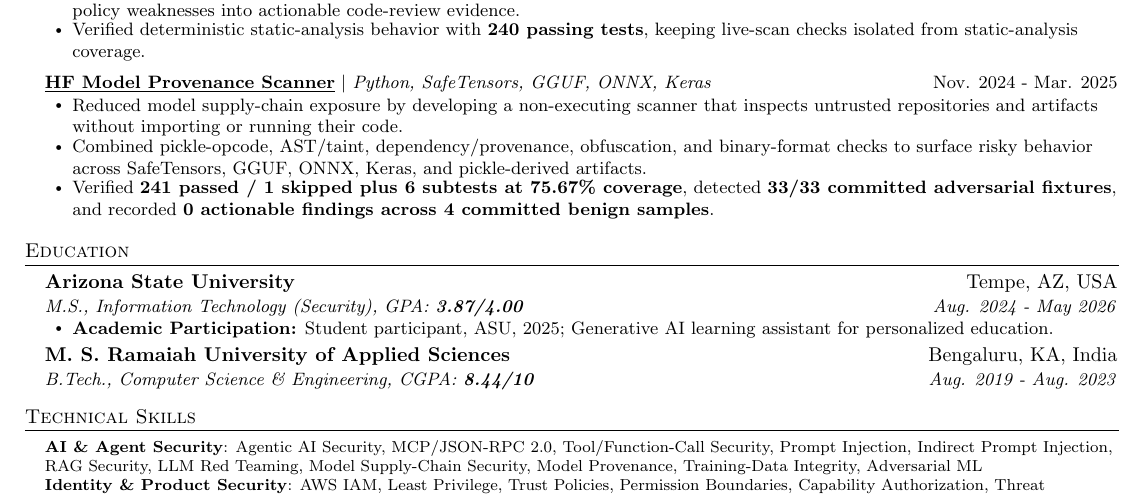
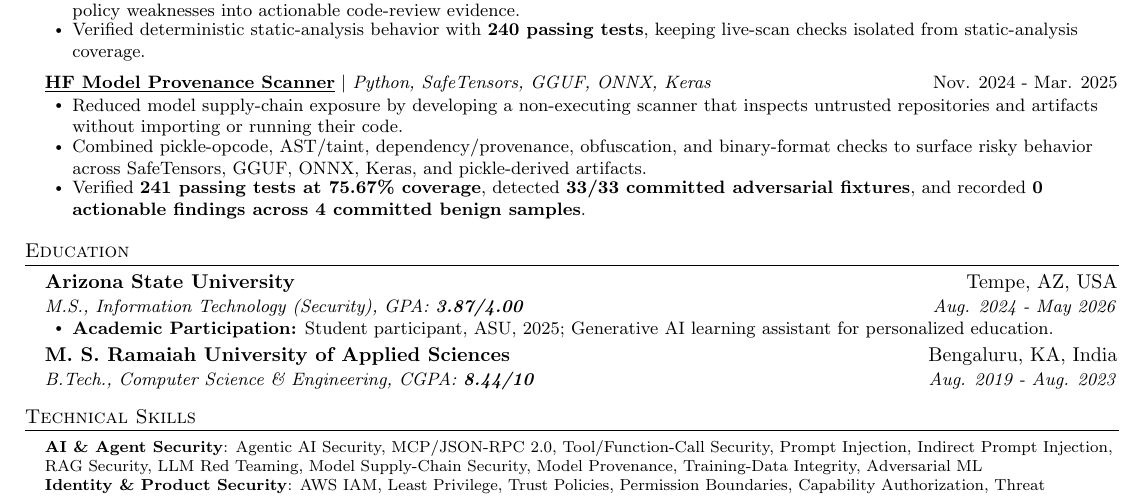
Before and after one commit to poojakira/Pooja_Kiran_Portfolio_Website, a LaTeX CV (resume/Pooja_Kiran_Agentic_AI_Security_Engineer_Resume.tex): part of the page, cut so that both start at the same text. Compiled offline with pdfLaTeX.

Commit message:
Remove skip wording from HF resume validation

```diff
--- a/resume/Pooja_Kiran_Agentic_AI_Security_Engineer_Resume.tex
+++ b/resume/Pooja_Kiran_Agentic_AI_Security_Engineer_Resume.tex
@@ -93,7 +93,7 @@
   \resumeItemListStart
     \resumeItem{Reduced model supply-chain exposure by developing a non-executing scanner that inspects untrusted repositories and artifacts without importing or running their code.}
     \resumeItem{Combined pickle-opcode, AST/taint, dependency/provenance, obfuscation, and binary-format checks to surface risky behavior across SafeTensors, GGUF, ONNX, Keras, and pickle-derived artifacts.}
-    \resumeItem{Verified \textbf{241 passed / 1 skipped plus 6 subtests at 75.67\% coverage}, detected \textbf{33/33 committed adversarial fixtures}, and recorded \textbf{0 actionable findings across 4 committed benign samples}.}
+    \resumeItem{Verified \textbf{241 passing tests at 75.67\% coverage}, detected \textbf{33/33 committed adversarial fixtures}, and recorded \textbf{0 actionable findings across 4 committed benign samples}.}
   \resumeItemListEnd
 
 \resumeSubHeadingListEnd
```
